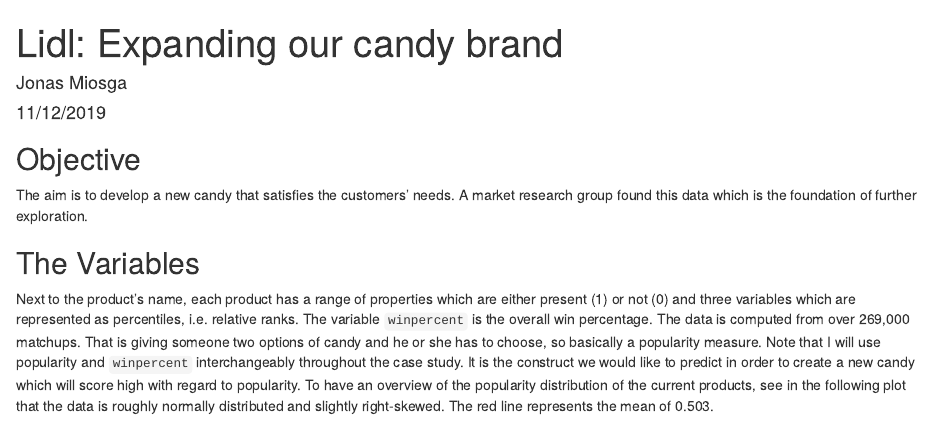
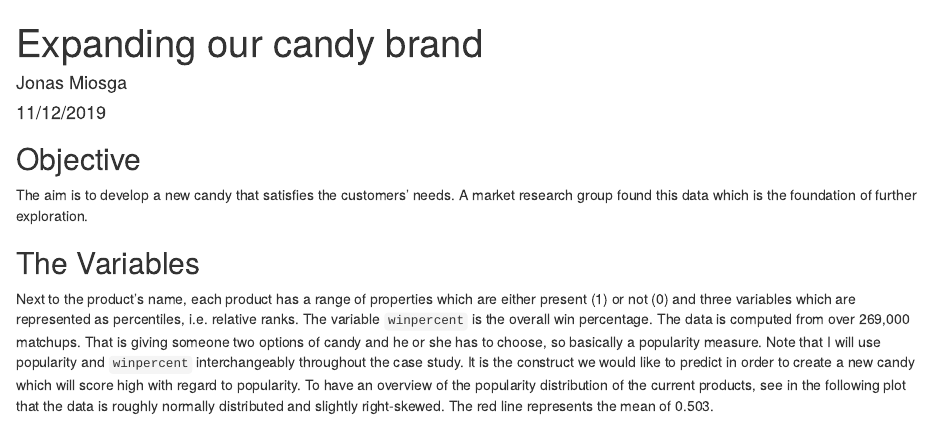
Before and after one commit to miosga2309/candy_usecase, an R Markdown document (candy_usecase.Rmd): the page in a window 1100 px wide, from its top. Rendered offline with R 4.5, knitr and Pandoc, with nearby package versions; some code elsewhere in the file could not run offline.

Commit message:
files renamed

```diff
--- a/Lidl_usecase.Rmd
+++ b/candy_usecase.Rmd
@@ -1,5 +1,5 @@
 ---
-title: "Lidl: Expanding our candy brand"
+title: "Expanding our candy brand"
 author: "Jonas Miosga"
 date: "11/12/2019"
 output: html_document
```
Also changed, not shown: candy_usecase.html.
